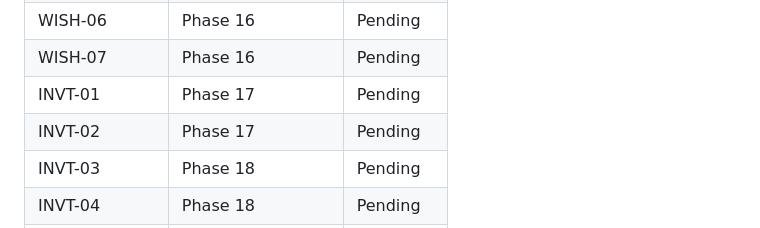
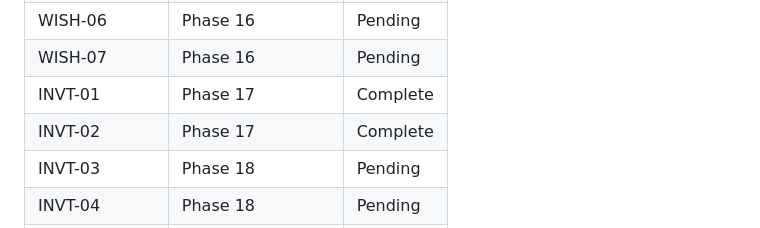
Before and after one commit to DihanVermeulen/gatherly, a Markdown page: .planning/REQUIREMENTS.md, the part around the change. Rendered like a GitHub page.

```diff
--- a/.planning/REQUIREMENTS.md
+++ b/.planning/REQUIREMENTS.md
@@ -120,8 +120,8 @@ Not in v2.1 scope — tracked for later.
 | WISH-05 | Phase 16 | Pending |
 | WISH-06 | Phase 16 | Pending |
 | WISH-07 | Phase 16 | Pending |
-| INVT-01 | Phase 17 | Pending |
-| INVT-02 | Phase 17 | Pending |
+| INVT-01 | Phase 17 | Complete |
+| INVT-02 | Phase 17 | Complete |
 | INVT-03 | Phase 18 | Pending |
 | INVT-04 | Phase 18 | Pending |
 | INVT-05 | Phase 18 | Pending |
```
Also changed, not shown: .planning/ROADMAP.md (+4 -4 lines), 1 other file.
